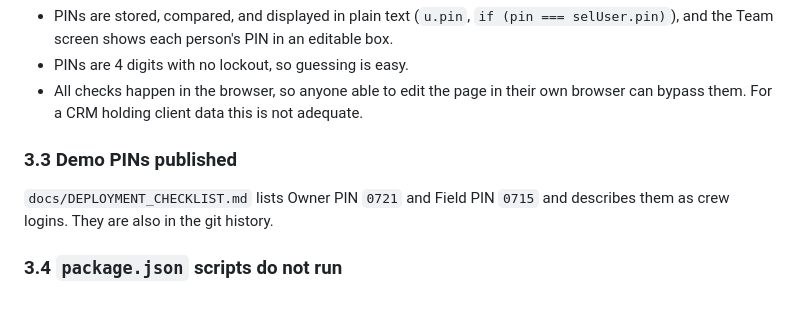
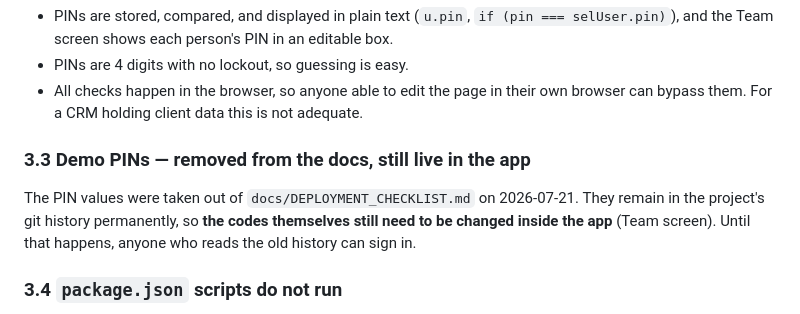
Before and after one commit to ejnburrows-rgb/otto, a Markdown page: docs/STATUS.md, the part around the change. Drawn GitHub-style.

Commit message:
docs: correct demo PIN status after checklist cleanup

```diff
--- a/docs/STATUS.md
+++ b/docs/STATUS.md
@@ -100,10 +100,12 @@ only the owner can retrieve. Until it is run:
 - All checks happen in the browser, so anyone able to edit the page in their own
   browser can bypass them. For a CRM holding client data this is not adequate.
 
-### 3.3 Demo PINs published
+### 3.3 Demo PINs — removed from the docs, still live in the app
 
-`docs/DEPLOYMENT_CHECKLIST.md` lists Owner PIN `0721` and Field PIN `0715` and
-describes them as crew logins. They are also in the git history.
+The PIN values were taken out of `docs/DEPLOYMENT_CHECKLIST.md` on 2026-07-21.
+They remain in the project's git history permanently, so **the codes themselves
+still need to be changed inside the app** (Team screen). Until that happens,
+anyone who reads the old history can sign in.
 
 ### 3.4 `package.json` scripts do not run
 
```
